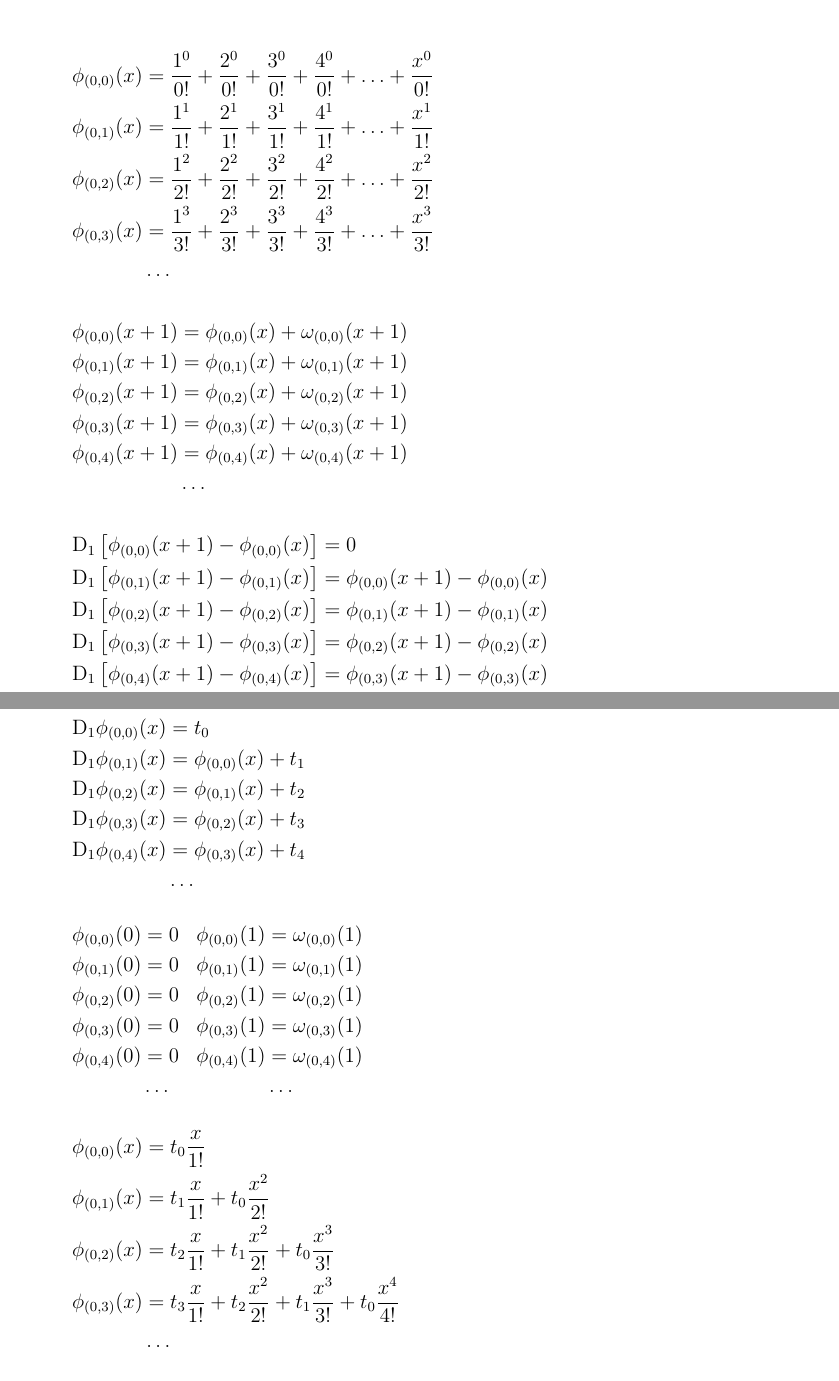
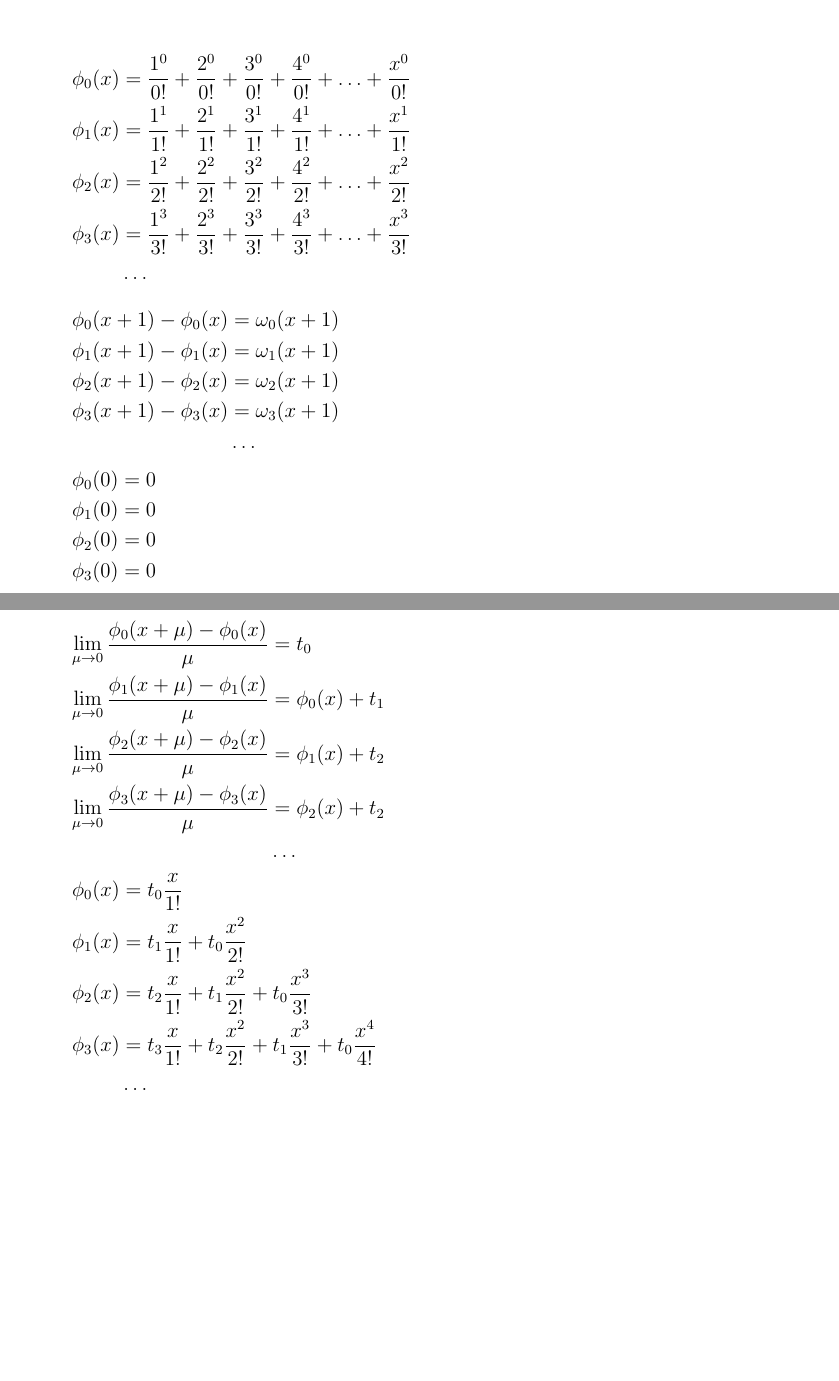
Before and after one commit to sincotsec/Collection, a LaTeX thesis (Collection.tex, which reads Partitions/SumOfValues.tex): two parts of pages 10 and 11 of 24 before the commit and two parts of pages 10 and 11 of 23 after it, joined at a grey line, cut so that both start at the same text, the shorter picture padded with empty space. Compiled offline with pdfLaTeX.

Commit message:
Phi-функции. Одномерный индекс. Лишние формулы удалены

```diff
--- a/Partitions/SumOfValues.tex
+++ b/Partitions/SumOfValues.tex
@@ -49,7 +49,7 @@
 \subsection{$\omega_0$-функции}
 
 \begin{equation*} \begin{aligned}
-\phi_{(0,0)}(x) &=
+\phi_{0}(x) &=
   \frac{1^0}{0!}
 + \frac{2^0}{0!}
 + \frac{3^0}{0!}
@@ -57,7 +57,7 @@
 + \ldots
 + \frac{x^0}{0!} \\
 %
-\phi_{(0,1)}(x) &=
+\phi_{1}(x) &=
   \frac{1^1}{1!}
 + \frac{2^1}{1!}
 + \frac{3^1}{1!}
@@ -65,7 +65,7 @@
 + \ldots
 + \frac{x^1}{1!} \\
 %
-\phi_{(0,2)}(x) &=
+\phi_{2}(x) &=
   \frac{1^2}{2!}
 + \frac{2^2}{2!}
 + \frac{3^2}{2!}
@@ -73,7 +73,7 @@
 + \ldots
 + \frac{x^2}{2!} \\
 %
-\phi_{(0,3)}(x) &=
+\phi_{3}(x) &=
   \frac{1^3}{3!}
 + \frac{2^3}{3!}
 + \frac{3^3}{3!}
@@ -83,84 +83,45 @@
 %
 &\ldots \\
 \end{aligned} \end{equation*}
-
+%
 \begin{equation*} \begin{aligned}
-\phi_{(0,0)}(x + 1) &=
-  \phi_{(0,0)}(x) + \omega_{(0,0)}(x + 1)
-\\
-\phi_{(0,1)}(x + 1) &=
-  \phi_{(0,1)}(x) + \omega_{(0,1)}(x + 1)
-\\
-\phi_{(0,2)}(x + 1) &=
-  \phi_{(0,2)}(x) + \omega_{(0,2)}(x + 1)
-\\
-\phi_{(0,3)}(x + 1) &=
-  \phi_{(0,3)}(x) + \omega_{(0,3)}(x + 1)
-\\
-\phi_{(0,4)}(x + 1) &=
-  \phi_{(0,4)}(x) + \omega_{(0,4)}(x + 1)
-\\
+\phi_{0}(x + 1) - \phi_{0}(x) &= \omega_{0}(x + 1) \\
+\phi_{1}(x + 1) - \phi_{1}(x) &= \omega_{1}(x + 1) \\
+\phi_{2}(x + 1) - \phi_{2}(x) &= \omega_{2}(x + 1) \\
+\phi_{3}(x + 1) - \phi_{3}(x) &= \omega_{3}(x + 1) \\
 &\ldots \\
 \end{aligned} \end{equation*}
-
+%
 \begin{equation*} \begin{aligned}
-\mathrm{D}_1 \left[\phi_{(0,0)}(x + 1) - \phi_{(0,0)}(x) \right] &= 0
-\\
-\mathrm{D}_1 \left[\phi_{(0,1)}(x + 1) - \phi_{(0,1)}(x) \right] &= \phi_{(0,0)}(x + 1) - \phi_{(0,0)}(x)
-\\
-\mathrm{D}_1 \left[\phi_{(0,2)}(x + 1) - \phi_{(0,2)}(x) \right] &= \phi_{(0,1)}(x + 1) - \phi_{(0,1)}(x)
-\\
-\mathrm{D}_1 \left[\phi_{(0,3)}(x + 1) - \phi_{(0,3)}(x) \right] &= \phi_{(0,2)}(x + 1) - \phi_{(0,2)}(x)
-\\
-\mathrm{D}_1 \left[\phi_{(0,4)}(x + 1) - \phi_{(0,4)}(x) \right] &= \phi_{(0,3)}(x + 1) - \phi_{(0,3)}(x)
-\\
+\phi_{0}(0) &= 0 \\
+\phi_{1}(0) &= 0 \\
+\phi_{2}(0) &= 0 \\
+\phi_{3}(0) &= 0 \\
 &\ldots \\
 \end{aligned} \end{equation*}
-
+%
 \begin{equation*} \begin{aligned}
-\mathrm{D}_1 \phi_{(0,0)}(x) &= t_0
-\\
-\mathrm{D}_1 \phi_{(0,1)}(x) &= \phi_{(0,0)}(x) + t_1
-\\
-\mathrm{D}_1 \phi_{(0,2)}(x) &= \phi_{(0,1)}(x) + t_2
-\\
-\mathrm{D}_1 \phi_{(0,3)}(x) &= \phi_{(0,2)}(x) + t_3
-\\
-\mathrm{D}_1 \phi_{(0,4)}(x) &= \phi_{(0,3)}(x) + t_4
-\\
-&\ldots
-\\
+\lim_{\mu \to 0} \frac{\phi_{0}(x + \mu) - \phi_{0}(x)}{\mu} &= t_0 \\
+\lim_{\mu \to 0} \frac{\phi_{1}(x + \mu) - \phi_{1}(x)}{\mu} &= \phi_{0}(x) + t_1 \\
+\lim_{\mu \to 0} \frac{\phi_{2}(x + \mu) - \phi_{2}(x)}{\mu} &= \phi_{1}(x) + t_2 \\
+\lim_{\mu \to 0} \frac{\phi_{3}(x + \mu) - \phi_{3}(x)}{\mu} &= \phi_{2}(x) + t_2 \\
+&\ldots \\
 \end{aligned} \end{equation*}
-
+%
 \begin{equation*} \begin{aligned}
-\phi_{(0,0)}(0) &= 0 & \phi_{(0,0)}(1) &= \omega_{(0,0)}(1)
-\\
-\phi_{(0,1)}(0) &= 0 & \phi_{(0,1)}(1) &= \omega_{(0,1)}(1)
-\\
-\phi_{(0,2)}(0) &= 0 & \phi_{(0,2)}(1) &= \omega_{(0,2)}(1)
-\\
-\phi_{(0,3)}(0) &= 0 & \phi_{(0,3)}(1) &= \omega_{(0,3)}(1)
-\\
-\phi_{(0,4)}(0) &= 0 & \phi_{(0,4)}(1) &= \omega_{(0,4)}(1)
-\\
-&\ldots & &\ldots
-\\
-\end{aligned} \end{equation*}
-
-\begin{equation*} \begin{aligned}
-\phi_{(0,0)}(x) &=
+\phi_{0}(x) &=
   t_0 \frac{x}{1!}
 \\
-\phi_{(0,1)}(x) &=
+\phi_{1}(x) &=
   t_1 \frac{x}{1!}
 + t_0 \frac{x^2}{2!}
 \\
-\phi_{(0,2)}(x) &=
+\phi_{2}(x) &=
   t_2 \frac{x}{1!}
 + t_1 \frac{x^2}{2!}
 + t_0 \frac{x^3}{3!}
 \\
-\phi_{(0,3)}(x) &=
+\phi_{3}(x) &=
   t_3 \frac{x}{1!}
 + t_2 \frac{x^2}{2!}
 + t_1 \frac{x^3}{3!}
```
Also changed, not shown: Partitions/SumOfValues.tex (2 more changed lines).
